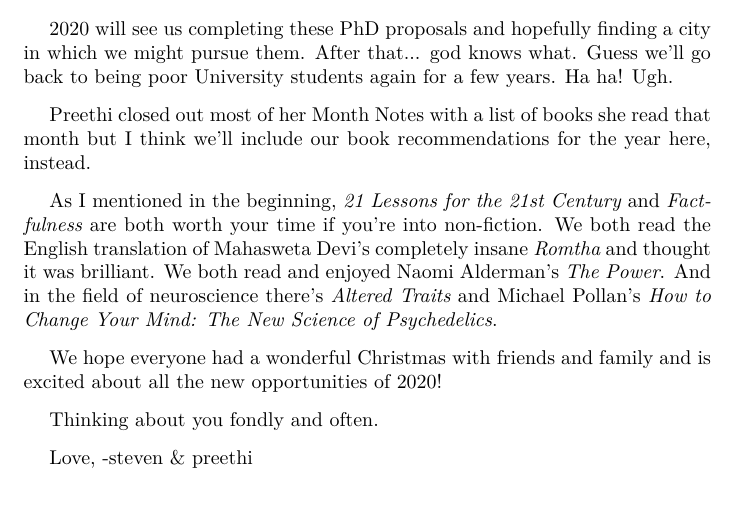
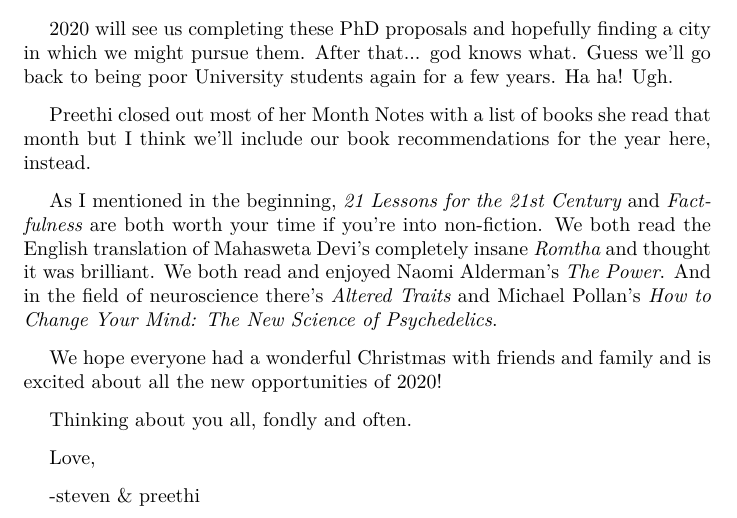
Before and after one commit to deobald/siggu.org, a LaTeX document (article-content/xmas-2019/letter.tex): part of page 5 of 5, cut so that both start at the same text. Compiled offline with XeLaTeX; a missing font is replaced by an installed copy or a similar font.

Commit message:
xmas letter: formatting fix

```diff
--- a/article-content/xmas-2019/letter.tex
+++ b/article-content/xmas-2019/letter.tex
@@ -226,9 +226,10 @@ Michael Pollan's \textit{How to Change Your Mind: The New Science of Psychedelic
 We hope everyone had a wonderful Christmas with friends and family and is excited
 about all the new opportunities of 2020!
 
-Thinking about you fondly and often.
+Thinking about you all, fondly and often.
 
 Love,
+
 -steven \& preethi
 
 \end{document}
```
Also changed, not shown: article-content/xmas-2019/letter.pdf, 1 other file.
